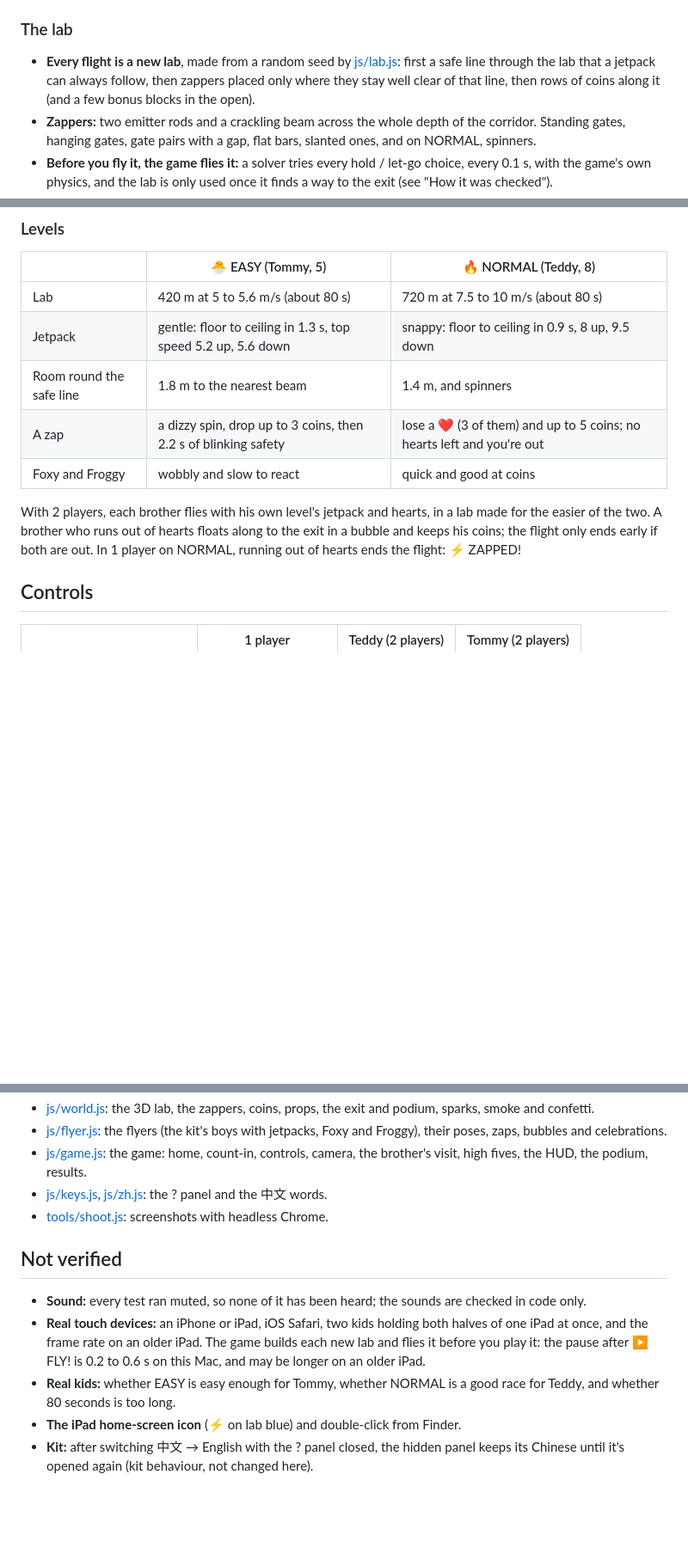
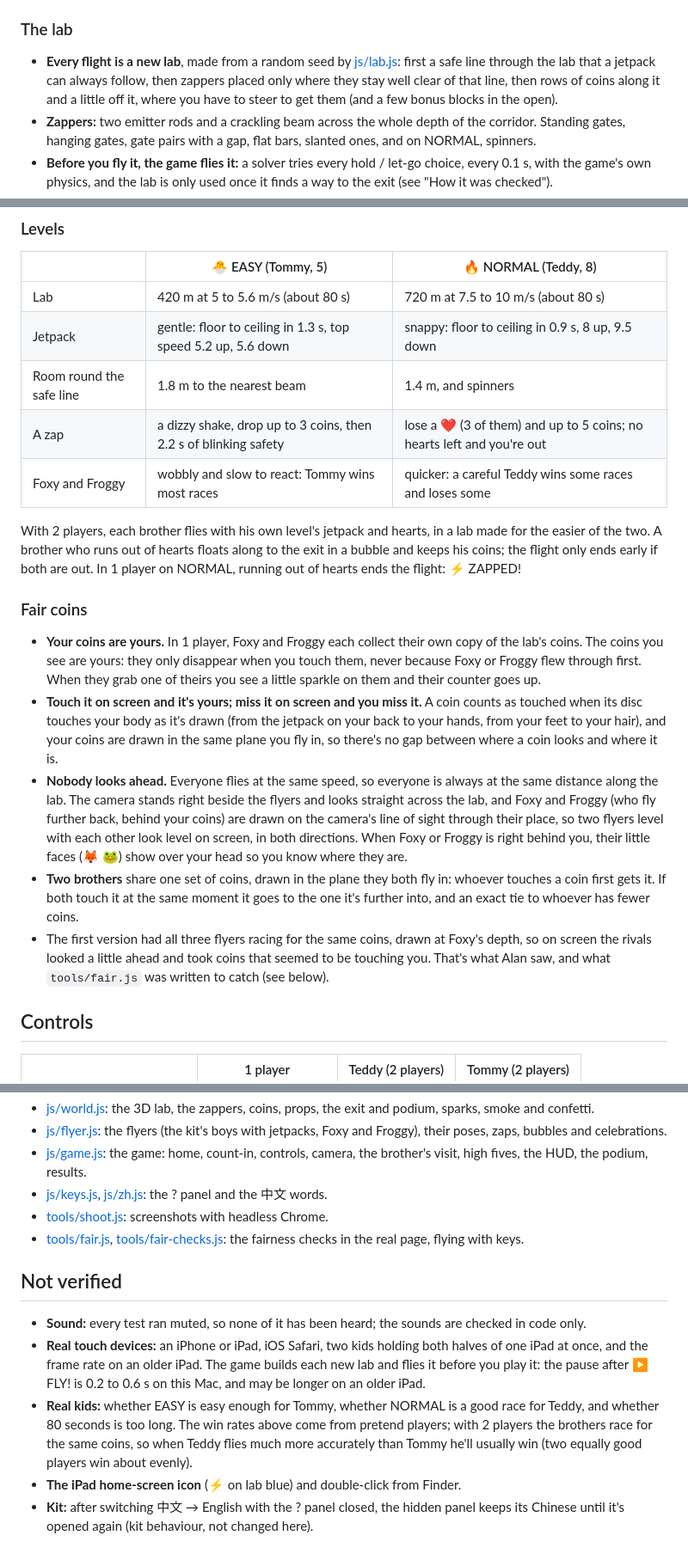
Before and after one commit to adong/jetpack-tt, a Markdown page: README.md, 3 parts joined by grey strips. Shown at 86% size. GitHub-like rendering; blank space fills up the shorter version.

```diff
--- a/README.md
+++ b/README.md
@@ -26,7 +26,7 @@ The name lives in one place, [js/title.js](js/title.js).
 
 ### The lab
 
-- **Every flight is a new lab**, made from a random seed by [js/lab.js](js/lab.js): first a safe line through the lab that a jetpack can always follow, then zappers placed only where they stay well clear of that line, then rows of coins along it (and a few bonus blocks in the open).
+- **Every flight is a new lab**, made from a random seed by [js/lab.js](js/lab.js): first a safe line through the lab that a jetpack can always follow, then zappers placed only where they stay well clear of that line, then rows of coins along it and a little off it, where you have to steer to get them (and a few bonus blocks in the open).
 - **Zappers:** two emitter rods and a crackling beam across the whole depth of the corridor. Standing gates, hanging gates, gate pairs with a gap, flat bars, slanted ones, and on NORMAL, spinners.
 - **Before you fly it, the game flies it:** a solver tries every hold / let-go choice, every 0.1 s, with the game's own physics, and the lab is only used once it finds a way to the exit (see "How it was checked").
 - Along the walls: windows onto a night city, lab benches with glowing flasks, bubbling tanks, screens with charts, pipes and ⚡ signs. At the exit: a green door, a checkered line, balloons and the podium.
@@ -38,10 +38,18 @@ The name lives in one place, [js/title.js](js/title.js).
 | Lab | 420 m at 5 to 5.6 m/s (about 80 s) | 720 m at 7.5 to 10 m/s (about 80 s) |
 | Jetpack | gentle: floor to ceiling in 1.3 s, top speed 5.2 up, 5.6 down | snappy: floor to ceiling in 0.9 s, 8 up, 9.5 down |
 | Room round the safe line | 1.8 m to the nearest beam | 1.4 m, and spinners |
-| A zap | a dizzy spin, drop up to 3 coins, then 2.2 s of blinking safety | lose a ❤️ (3 of them) and up to 5 coins; no hearts left and you're out |
-| Foxy and Froggy | wobbly and slow to react | quick and good at coins |
+| A zap | a dizzy shake, drop up to 3 coins, then 2.2 s of blinking safety | lose a ❤️ (3 of them) and up to 5 coins; no hearts left and you're out |
+| Foxy and Froggy | wobbly and slow to react: Tommy wins most races | quicker: a careful Teddy wins some races and loses some |
 
 With 2 players, each brother flies with his own level's jetpack and hearts, in a lab made for the easier of the two. A brother who runs out of hearts floats along to the exit in a bubble and keeps his coins; the flight only ends early if both are out. In 1 player on NORMAL, running out of hearts ends the flight: ⚡ ZAPPED!
+
+### Fair coins
+
+- **Your coins are yours.** In 1 player, Foxy and Froggy each collect their own copy of the lab's coins. The coins you see are yours: they only disappear when you touch them, never because Foxy or Froggy flew through first. When they grab one of theirs you see a little sparkle on them and their counter goes up.
+- **Touch it on screen and it's yours; miss it on screen and you miss it.** A coin counts as touched when its disc touches your body as it's drawn (from the jetpack on your back to your hands, from your feet to your hair), and your coins are drawn in the same plane you fly in, so there's no gap between where a coin looks and where it is.
+- **Nobody looks ahead.** Everyone flies at the same speed, so everyone is always at the same distance along the lab. The camera stands right beside the flyers and looks straight across the lab, and Foxy and Froggy (who fly further back, behind your coins) are drawn on the camera's line of sight through their place, so two flyers level with each other look level on screen, in both directions. When Foxy or Froggy is right behind you, their little faces (🦊 🐸) show over your head so you know where they are.
+- **Two brothers** share one set of coins, drawn in the plane they both fly in: whoever touches a coin first gets it. If both touch it at the same moment it goes to the one it's further into, and an exact tie to whoever has fewer coins.
+- The first version had all three flyers racing for the same coins, drawn at Foxy's depth, so on screen the rivals looked a little ahead and took coins that seemed to be touching you. That's what Alan saw, and what `tools/fair.js` was written to catch (see below).
 
 ## Controls
 
@@ -89,11 +106,12 @@ With 2 players, each brother flies with his own level's jetpack and hearts, in a
 - [js/game.js](js/game.js): the game: home, count-in, controls, camera, the brother's visit, high fives, the HUD, the podium, results.
 - [js/keys.js](js/keys.js), [js/zh.js](js/zh.js): the ? panel and the 中文 words.
 - [tools/shoot.js](tools/shoot.js): screenshots with headless Chrome.
+- [tools/fair.js](tools/fair.js), [tools/fair-checks.js](tools/fair-checks.js): the fairness checks in the real page, flying with keys.
 
 ## Not verified
 
 - **Sound:** every test ran muted, so none of it has been heard; the sounds are checked in code only.
 - **Real touch devices:** an iPhone or iPad, iOS Safari, two kids holding both halves of one iPad at once, and the frame rate on an older iPad. The game builds each new lab and flies it before you play it: the pause after ▶ FLY! is 0.2 to 0.6 s on this Mac, and may be longer on an older iPad.
-- **Real kids:** whether EASY is easy enough for Tommy, whether NORMAL is a good race for Teddy, and whether 80 seconds is too long.
+- **Real kids:** whether EASY is easy enough for Tommy, whether NORMAL is a good race for Teddy, and whether 80 seconds is too long. The win rates above come from pretend players; with 2 players the brothers race for the same coins, so when Teddy flies much more accurately than Tommy he'll usually win (two equally good players win about evenly).
 - **The iPad home-screen icon** (⚡ on lab blue) and double-click from Finder.
 - **Kit:** after switching 中文 → English with the ? panel closed, the hidden panel keeps its Chinese until it's opened again (kit behaviour, not changed here).
```
Also changed, not shown: other parts of README.md (+12 -3 lines), docs/screenshot.jpg, 9 other files.
